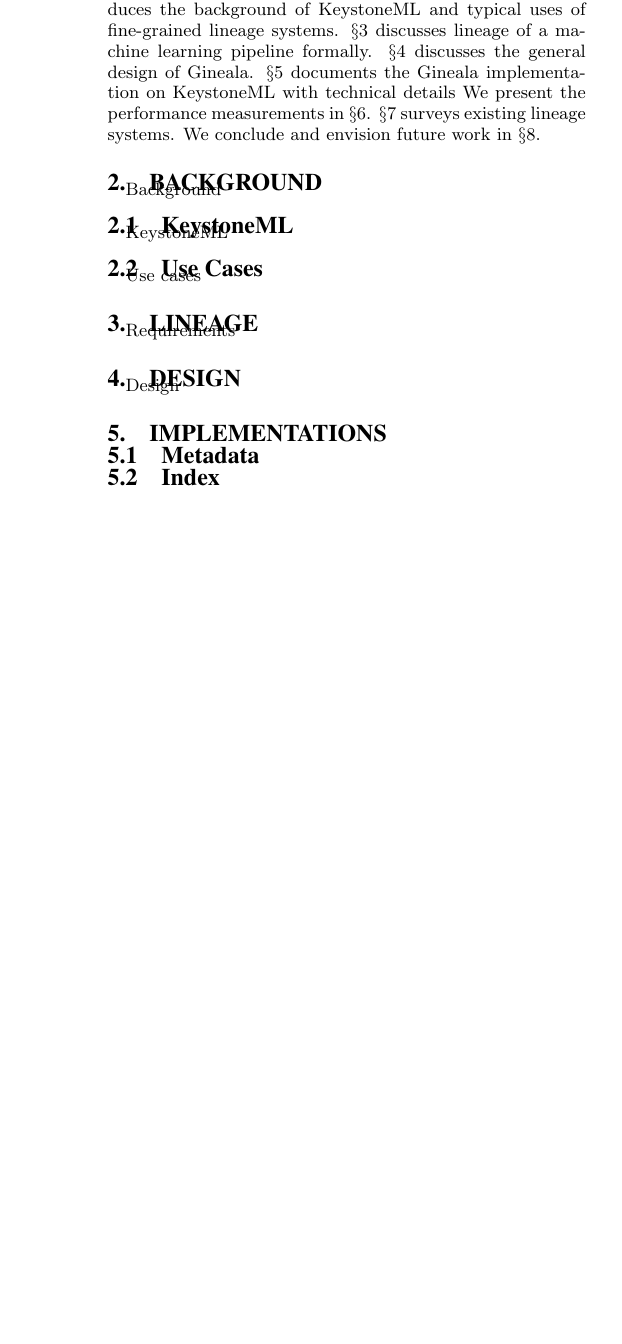
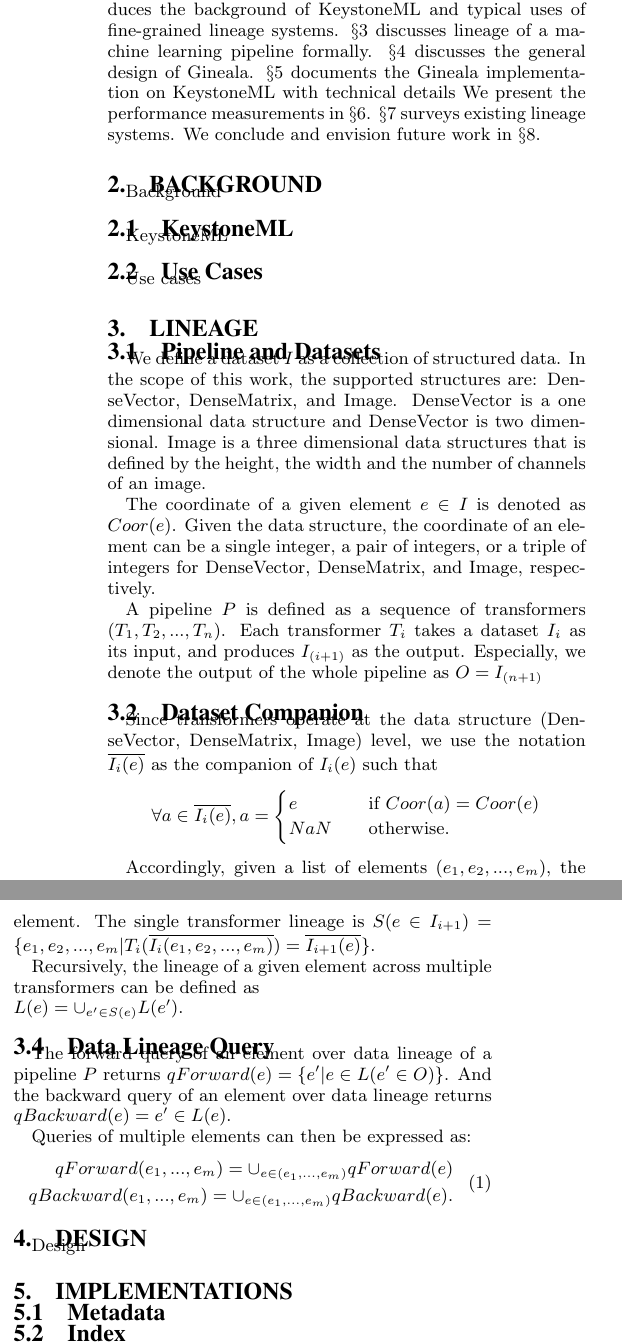
Before and after one commit to luckh2/SIGMOD_2016, a LaTeX paper (Lineage.tex): part of one column of page 2 of 2 before the commit and two parts of the columns of page 2 of 2 after it, the two joined at a grey line, cut so that both start at the same text, the shorter picture padded with empty space. Compiled offline with pdfLaTeX.

Commit message:
formal definition of lineage

```diff
--- a/Lineage.tex
+++ b/Lineage.tex
@@ -189,7 +189,51 @@ Use cases
 
 \section{Lineage}
 \label{sec:Lin}
-Requirements
+\subsection{Pipeline and Datasets}
+We define a dataset $I$ as a collection of structured data. In the scope of this work, the supported structures are:
+DenseVector, DenseMatrix, and Image. DenseVector is a one dimensional data structure and DenseVector is
+two dimensional. Image is a three dimensional data structures that is defined by the height, the width and the number
+of channels of an image.
+
+The coordinate of a given element $e \in I$ is denoted as $Coor(e)$. Given the data structure, the coordinate of an
+element can be a single integer, a pair of integers, or a triple of integers for DenseVector, DenseMatrix, and Image, respectively.
+
+A pipeline $P$ is defined as a sequence of transformers $(T_1, T_2, ..., T_n)$.
+Each transformer $T_i$ takes a dataset $I_i$ as its input, and produces $I_{(i+1)}$ as the output.
+Especially, we denote the output of the whole pipeline as $O = I_{(n+1)}$
+
+\subsection{Dataset Companion}
+Since transformers operate at the data structure (DenseVector, DenseMatrix, Image) level, we use the notation
+$\overline{I_i(e)}$ as the companion of $I_i(e)$ such that
+\[ \forall a \in \overline{I_i(e)}, a =
+  \begin{cases}
+    e       & \quad \text{if } Coor(a) = Coor(e)\\
+    NaN  & \quad \text{otherwise}. \\
+  \end{cases}
+\]
+
+Accordingly, given a list of elements $(e_1, e_2, ..., e_m)$, the companion of $I_i$ with respect to $(e_1, e_2, ..., e_m)$ is
+$\overline{I_i(e_1, e_2, ..., e_m)} = \overline{I_i(e_1)} + \overline{I_i(e_2)} + ... +\overline{I_i(e_m)} $.
+
+\subsection{Data Lineage}
+We define the data lineage of a given element as the elements in the input dataset that is used to produce present element.
+The single transformer lineage is
+$S(e \in I_{i+1}) = \{e_1, e_2, ..., e_m | T_i(\overline{I_i(e_1, e_2, ..., e_m)}) = \overline{I_{i+1}(e)}\}$.
+
+Recursively, the lineage of a given element across multiple transformers can be defined as \\
+$L(e) = \cup_{e' \in S(e)} L(e')$.
+
+\subsection{Data Lineage Query}
+The forward query of an element over data lineage of a pipeline $P$ returns $qForward(e) = \{e' | e \in L(e' \in O)\}$.
+And the backward query of an element over data lineage returns $qBackward(e) = e' \in L(e)$.
+
+Queries of multiple elements can then be expressed as:
+\begin{equation}
+\begin{split}
+qForward(e_1, ..., e_m) = \cup_{e \in (e_1, ..., e_m)} qForward(e) \\
+qBackward(e_1, ..., e_m) = \cup_{e \in (e_1, ..., e_m)} qBackward(e).
+\end{split}
+\end{equation}
 
 \section{Design}
 \label{sec:Design}
```
